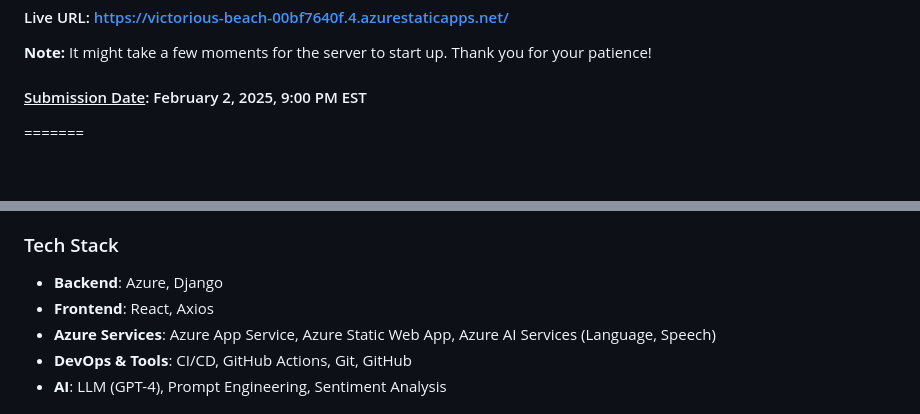
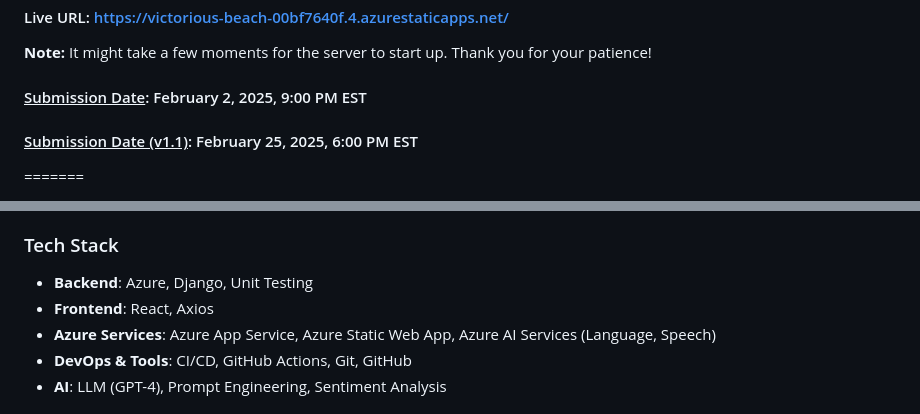
Before and after one commit to soroush-04/azure-ai-sentiment, a Markdown page: README.md, 2 parts joined by grey strips. Rendered like a GitHub page; blank space fills up the shorter version.

```diff
--- a/README.md
+++ b/README.md
@@ -5,6 +5,7 @@
 **Note:** It might take a few moments for the server to start up. Thank you for your patience!
 
 #### <u>Submission Date</u>: February 2, 2025, 9:00 PM EST
+#### <u>Submission Date (v1.1)</u>: February 25, 2025, 6:00 PM EST
 =======
 
 <!--ts-->
@@ -72,7 +73,7 @@ The objective of this project is to develop a web application with a minimal das
 
 ### Tech Stack <a id="tech-stack"></a>
 
-- **Backend**: Azure, Django
+- **Backend**: Azure, Django, Unit Testing
 - **Frontend**: React, Axios
 - **Azure Services**: Azure App Service, Azure Static Web App, Azure AI Services (Language, Speech)
 - **DevOps & Tools**: CI/CD, GitHub Actions, Git, GitHub
```
